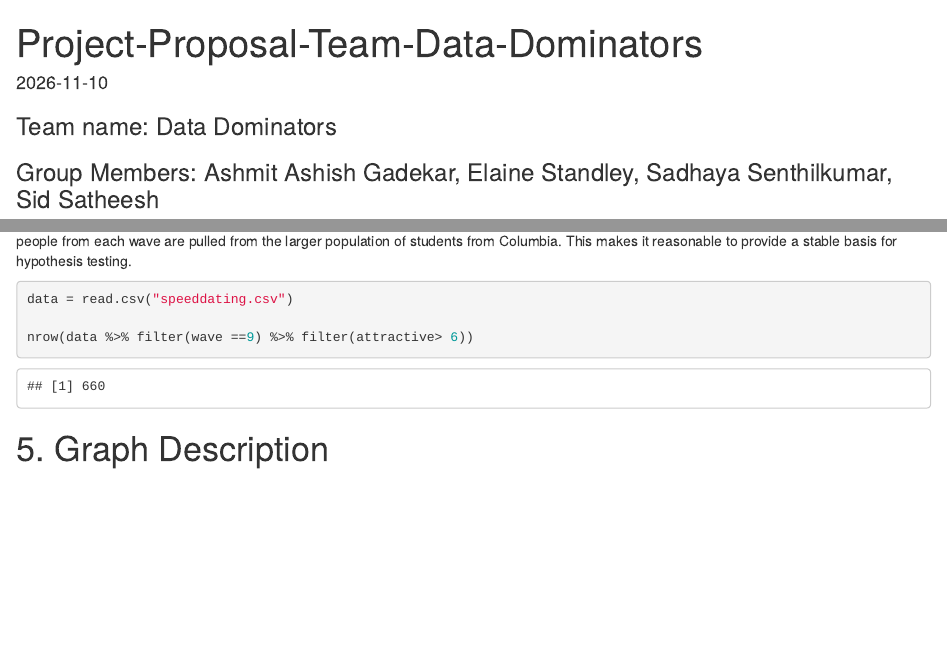
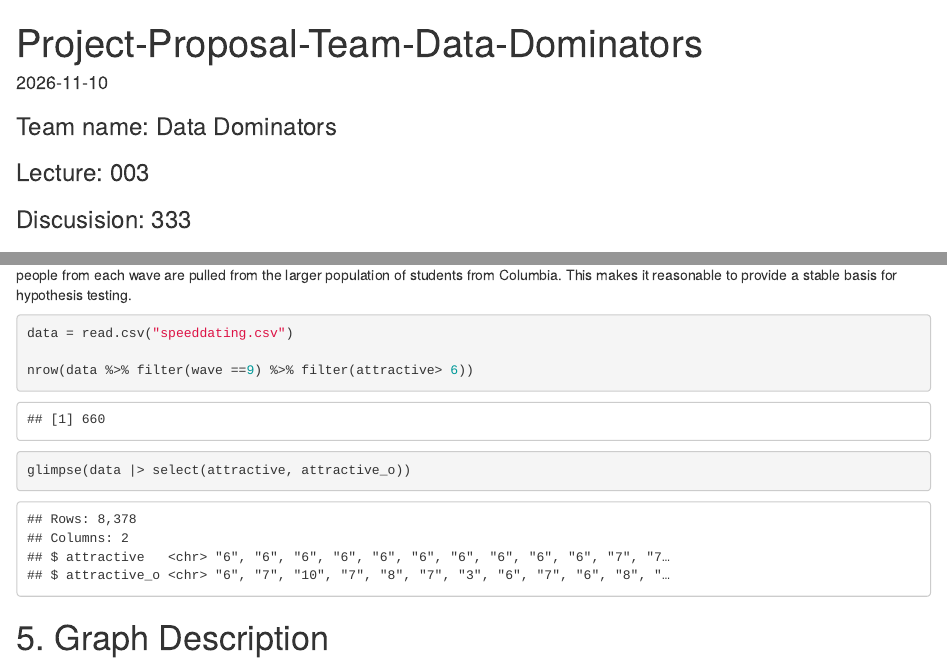
Before and after one commit to Ashmit2520/final-project-stat240, an R Markdown document (Project-Proposal-Team-Data-Dominators.Rmd): the page in a window 1100 px wide, from its top, and a second part further down, joined at a grey line. The pictures show the output file Project-Proposal-Team-Data-Dominators.html that the author committed with the source, opened offline.

Commit message:
minor edits

````diff
--- a/Project-Proposal-Team-Data-Dominators.Rmd
+++ b/Project-Proposal-Team-Data-Dominators.Rmd
@@ -5,6 +5,8 @@ date: "2026-11-10"
 
 ---
 ### Team name: Data Dominators
+### Lecture: 003
+### Discusision: 333
 ### Group Members: Ashmit Ashish Gadekar, Elaine Standley, Sadhaya Senthilkumar, Sid Satheesh
 ```{r setup, include=FALSE}
 knitr::opts_chunk$set(echo = TRUE)
@@ -56,6 +58,11 @@ data = read.csv("speeddating.csv")
 nrow(data %>% filter(wave ==9) %>% filter(attractive> 6))
 ```
 
+```{r}
+glimpse(data |> select(attractive, attractive_o))
+```
+
+
 # 5. Graph Description
 We will create a sampling distribution graph. We will draw a vertical line on the p-value to compare it with $\alpha$.
 
````
Also changed, not shown: Project-Proposal-Team-Data-Dominators.html.
